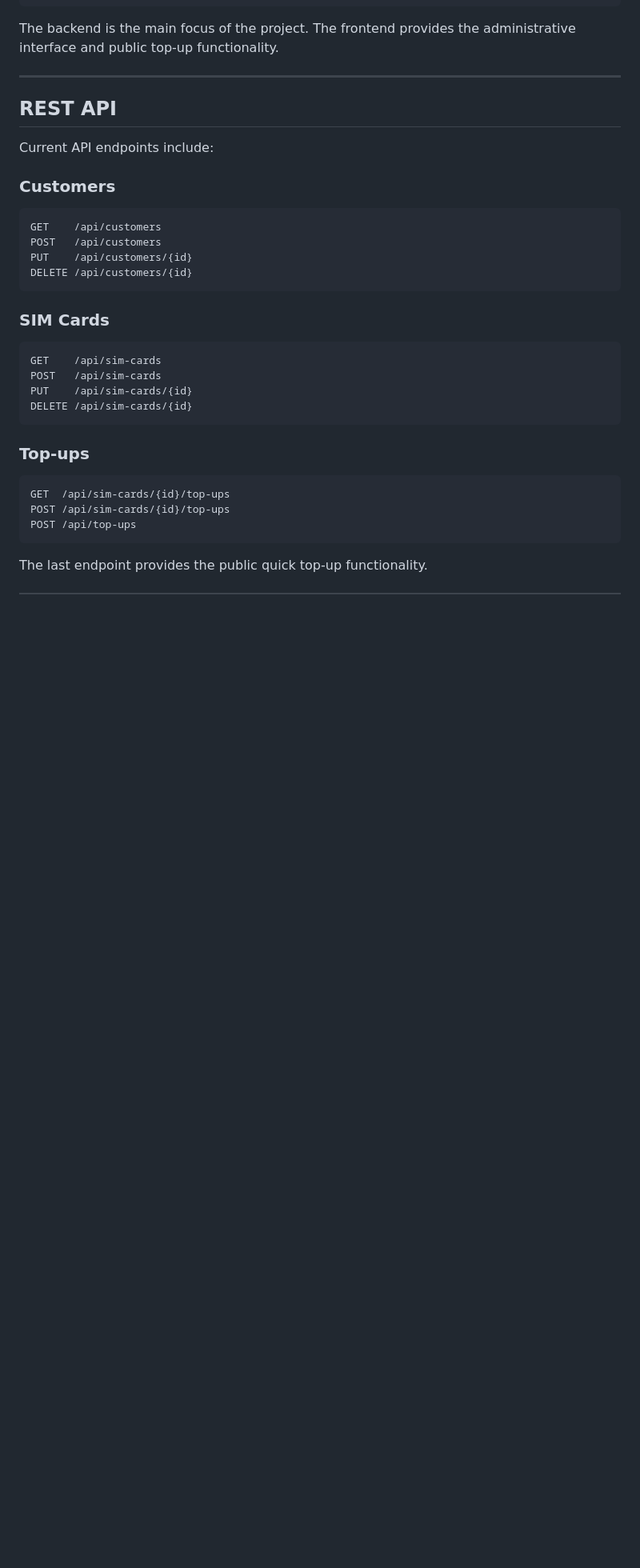
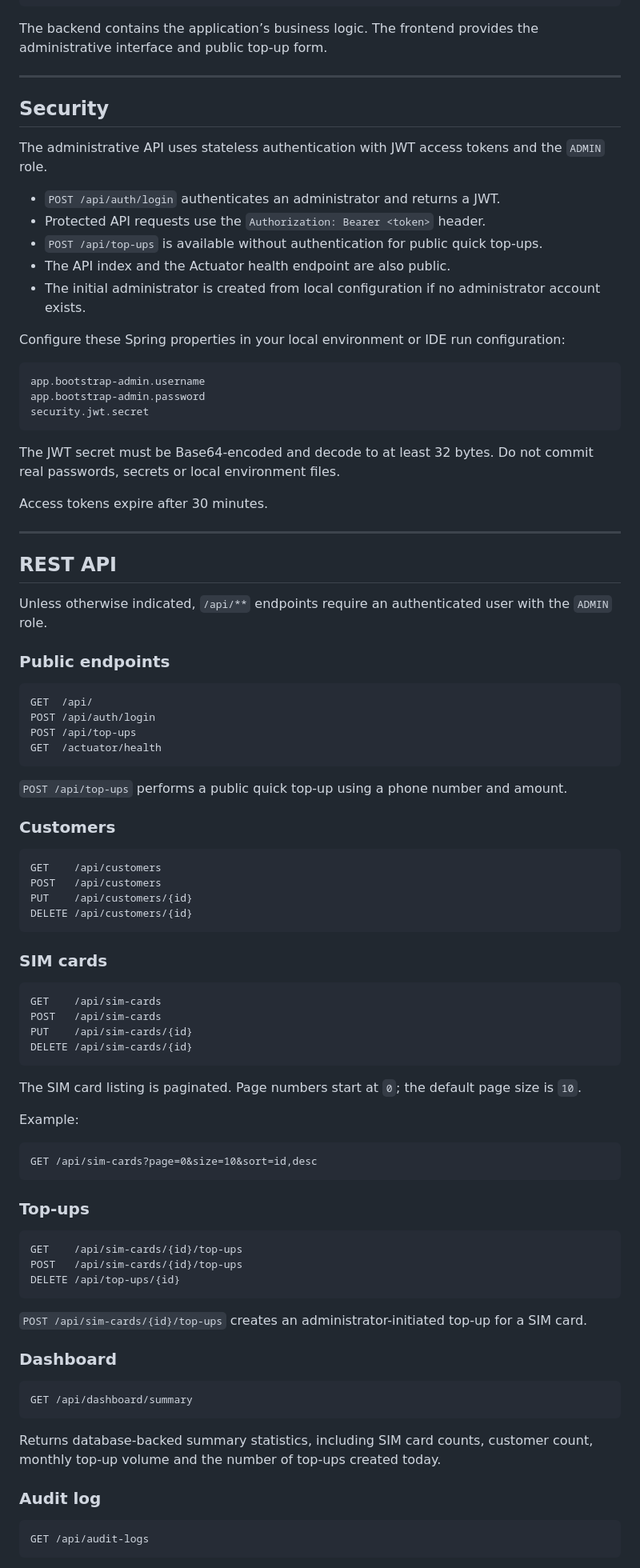
Before and after one commit to designbymalina/topup-system, a Markdown page: README.md, the part around one of its changes. Shown at 80% size. GitHub-like rendering; blank space fills up the shorter version.

````diff
--- a/README.md
+++ b/README.md
@@ -104,13 +106,48 @@ Spring Boot
 PostgreSQL
 ```
 
-The backend is the main focus of the project. The frontend provides the administrative interface and public top-up functionality.
+The backend contains the application’s business logic. The frontend provides the administrative interface and public top-up form.
+
+---
+
+## Security
+
+The administrative API uses stateless authentication with JWT access tokens and the `ADMIN` role.
+
+- `POST /api/auth/login` authenticates an administrator and returns a JWT.
+- Protected API requests use the `Authorization: Bearer <token>` header.
+- `POST /api/top-ups` is available without authentication for public quick top-ups.
+- The API index and the Actuator health endpoint are also public.
+- The initial administrator is created from local configuration if no administrator account exists.
+
+Configure these Spring properties in your local environment or IDE run configuration:
+
+```text
+app.bootstrap-admin.username
+app.bootstrap-admin.password
+security.jwt.secret
+```
+
+The JWT secret must be Base64-encoded and decode to at least 32 bytes. Do not commit real passwords, secrets or local environment files.
+
+Access tokens expire after 30 minutes.
 
 ---
 
 ## REST API
 
-Current API endpoints include:
+Unless otherwise indicated, `/api/**` endpoints require an authenticated user with the `ADMIN` role.
+
+### Public endpoints
+
+```text
+GET  /api/
+POST /api/auth/login
+POST /api/top-ups
+GET  /actuator/health
+```
+
+`POST /api/top-ups` performs a public quick top-up using a phone number and amount.
 
 ### Customers
 
@@ -121,7 +158,7 @@ PUT    /api/customers/{id}
 DELETE /api/customers/{id}
 ```
 
-### SIM Cards
+### SIM cards
 
 ```text
 GET    /api/sim-cards
@@ -130,12 +167,35 @@ PUT    /api/sim-cards/{id}
 DELETE /api/sim-cards/{id}
 ```
 
+The SIM card listing is paginated. Page numbers start at `0`; the default page size is `10`.
+
+Example:
+
+```text
+GET /api/sim-cards?page=0&size=10&sort=id,desc
+```
+
 ### Top-ups
 
 ```text
-GET  /api/sim-cards/{id}/top-ups
-POST /api/sim-cards/{id}/top-ups
-POST /api/top-ups
+GET    /api/sim-cards/{id}/top-ups
+POST   /api/sim-cards/{id}/top-ups
+DELETE /api/top-ups/{id}
 ```
 
-The last endpoint provides the public quick top-up functionality.
+`POST /api/sim-cards/{id}/top-ups` creates an administrator-initiated top-up for a SIM card.
+
+### Dashboard
+
+```text
+GET /api/dashboard/summary
+```
+
+Returns database-backed summary statistics, including SIM card counts, customer count, monthly top-up volume and the number of top-ups created today.
+
+### Audit log
+
+```text
+GET /api/audit-logs
+```
+
````
Also changed, not shown: other parts of README.md (+94 -126 lines).
